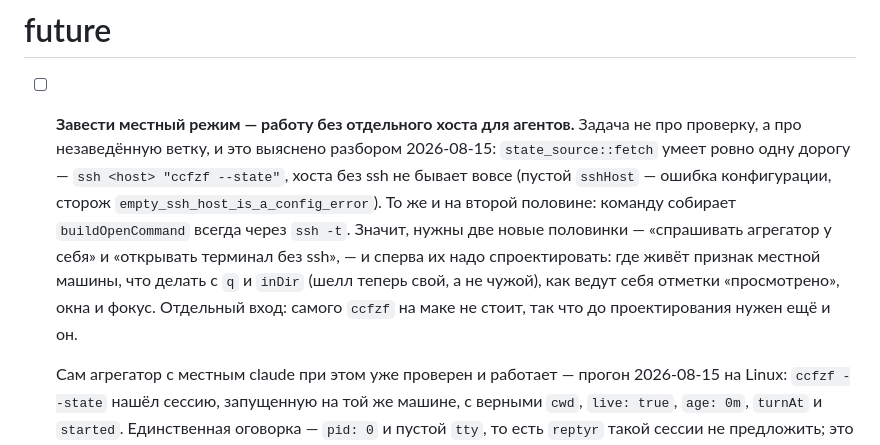
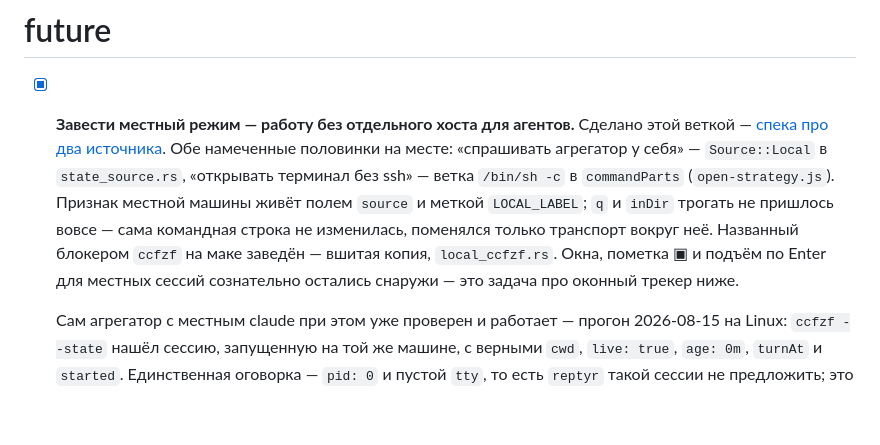
Before and after one commit to popstas/ccfzf-picker, a Markdown page: docs/TODO.md, the part around the change. Drawn GitHub-style; blank space fills up the shorter version.

Commit message:
task: отметить местный режим сделанным в docs/TODO.md
Co-Authored-By: Claude Opus 5 (1M context) <noreply@anthropic.com>

```diff
--- a/docs/TODO.md
+++ b/docs/TODO.md
@@ -7,17 +7,17 @@
 
 # future
 
-- [ ] **Завести местный режим — работу без отдельного хоста для агентов.**
-  Задача не про проверку, а про незаведённую ветку, и это выяснено разбором
-  2026-08-15: `state_source::fetch` умеет ровно одну дорогу — `ssh <host>
-  "ccfzf --state"`, хоста без ssh не бывает вовсе (пустой `sshHost` — ошибка
-  конфигурации, сторож `empty_ssh_host_is_a_config_error`). То же и на второй
-  половине: команду собирает `buildOpenCommand` всегда через `ssh -t`.
-  Значит, нужны две новые половинки — «спрашивать агрегатор у себя» и
-  «открывать терминал без ssh», — и сперва их надо спроектировать: где живёт
-  признак местной машины, что делать с `q` и `inDir` (шелл теперь свой, а не
-  чужой), как ведут себя отметки «просмотрено», окна и фокус. Отдельный вход:
-  самого `ccfzf` на маке не стоит, так что до проектирования нужен ещё и он.
+- [x] **Завести местный режим — работу без отдельного хоста для агентов.**
+  Сделано этой веткой —
+  [спека про два источника](superpowers/specs/2026-08-18-two-state-sources-design.md).
+  Обе намеченные половинки на месте: «спрашивать агрегатор у себя» —
+  `Source::Local` в `state_source.rs`, «открывать терминал без ssh» — ветка
+  `/bin/sh -c` в `commandParts` (`open-strategy.js`). Признак местной машины
+  живёт полем `source` и меткой `LOCAL_LABEL`; `q` и `inDir` трогать не
+  пришлось вовсе — сама командная строка не изменилась, поменялся только
+  транспорт вокруг неё. Названный блокером `ccfzf` на маке заведён — вшитая
+  копия, `local_ccfzf.rs`. Окна, пометка ▣ и подъём по Enter для местных
+  сессий сознательно остались снаружи — это задача про оконный трекер ниже.
 
   Сам агрегатор с местным claude при этом уже проверен и работает — прогон
   2026-08-15 на Linux: `ccfzf --state` нашёл сессию, запущенную на той же
```
